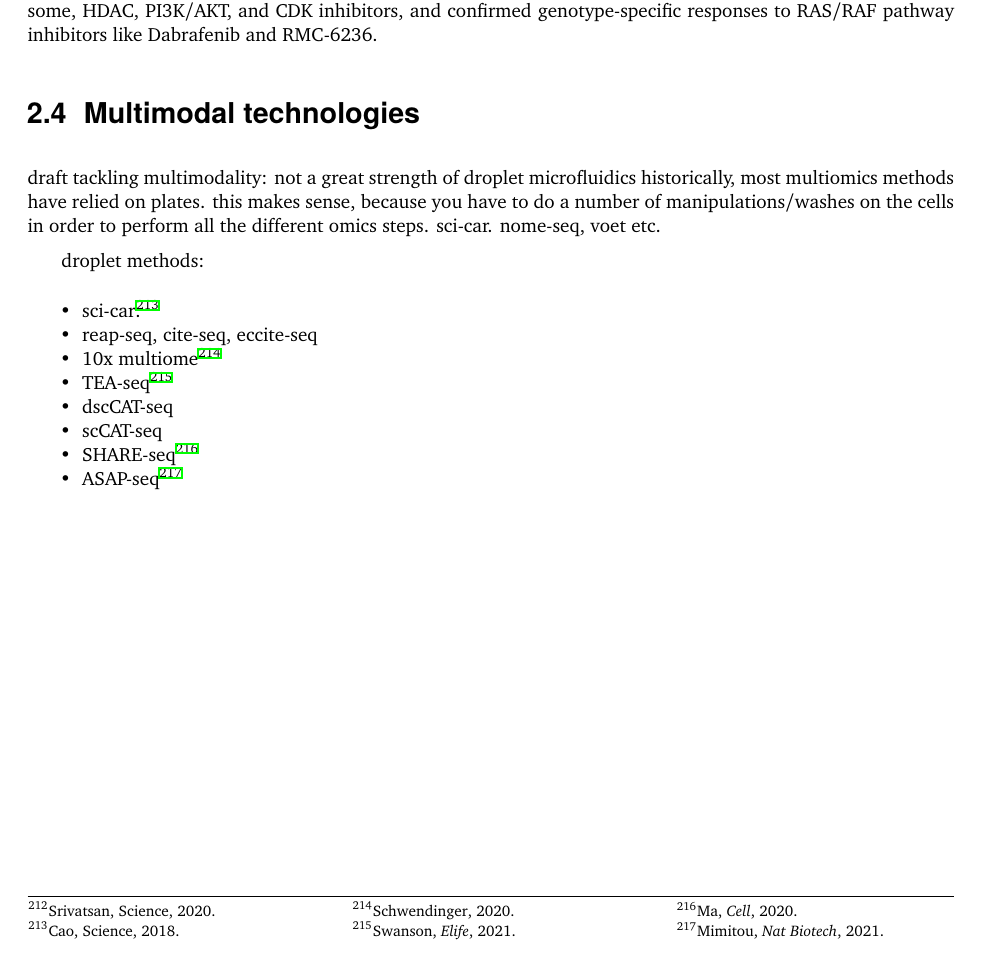
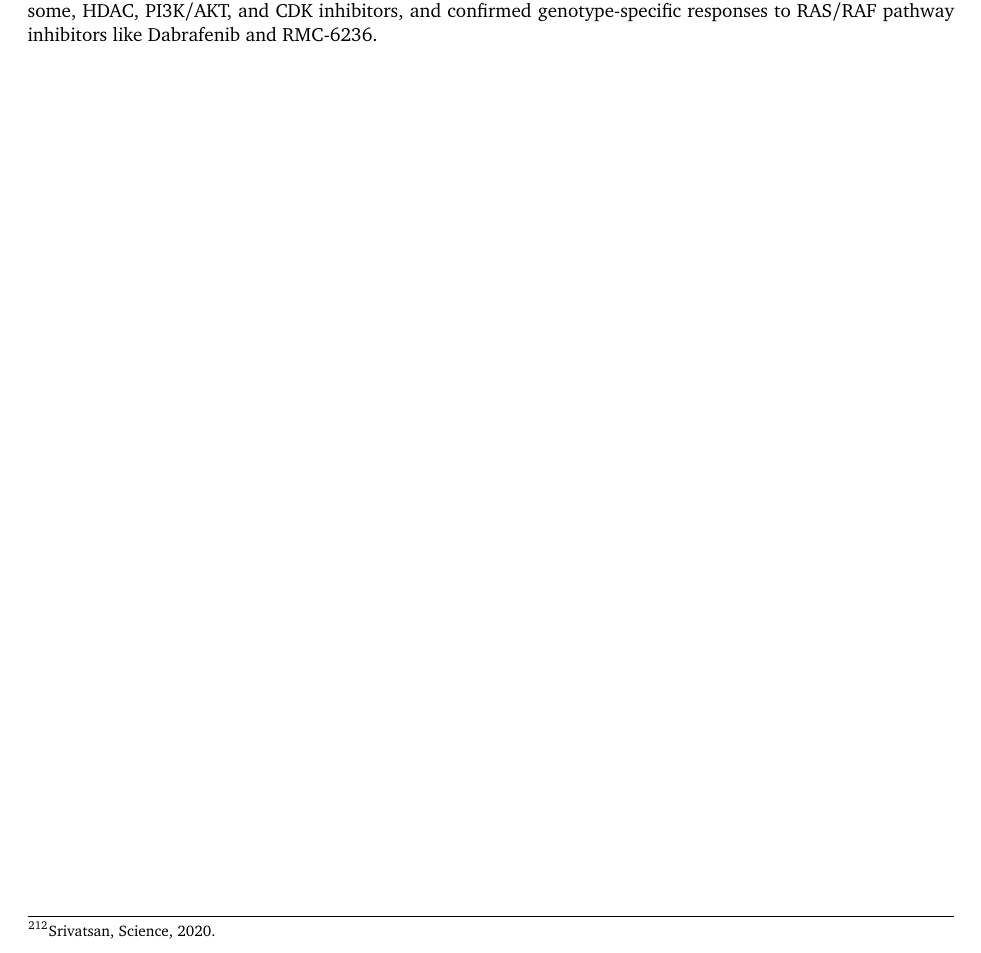
Before and after one commit to fderop/phd_thesis, a LaTeX thesis (phd_thesis.tex, which reads content/chapter_2_single_cell.tex): part of page 29 of 83, cut so that both start at the same text. Compiled offline with XeLaTeX.

Commit message:
giving up on multiomics?

```diff
--- a/content/chapter_2_single_cell.tex
+++ b/content/chapter_2_single_cell.tex
@@ -129,22 +129,22 @@ One disadvantage of the CRISPR screening methods above is that most of the vecto
 
 Single-cell RNA sequencing have recently also been used in chemical screens. For example, application of sci-RNA-seq on \num{5000} wells with 188 different small molecules $\times four doses \times duplicates \times 3 cell lines$ showed that MEK inhibitors affect KRAS/ABL-mutant A549 and K562 cells, but not MCF-7\sjcitep[.]{srivatsan2020massively} 17 different HDAC inhibitors each shared a transcriptional trajectory, arresting cell-cycling signaling. Moreover, the large number of cells assessed (\num{649340}) allowed per-condition cell counts to be aggregated into pseudo-viability scores. More recently, an extremely large study applied Parse Biosciences' GigaLab SPLiT-seq to profile 379 drugs across 50 genetically diverse human cancer cell lines, capturing over 95.6 million single-cell transcriptomes (median \num{1287} cells per condition, median \num{1890} transcripts per cell) across \num{52886} unique cell line-drug-dose combinations. All cell lines were grown together to form "mosaic tumor" spheroids in mixed cultures. The screen, a collaboration between Arc institute and Vevo Therapeutics, revealed pronounced transcriptional shifts in response to proteasome, HDAC, PI3K/AKT, and CDK inhibitors, and confirmed genotype-specific responses to RAS/RAF pathway inhibitors like Dabrafenib and RMC-6236.
 
-\section{Multimodal technologies}
-draft
-tackling multimodality: not a great strength of droplet microfluidics
-historically, most multiomics methods have relied on plates. this makes sense, because you have to do a number of manipulations/washes on the cells in order to perform all the different omics steps. sci-car. nome-seq, voet etc.
+% \section{Multimodal technologies}
+% draft
+% tackling multimodality: not a great strength of droplet microfluidics
+% historically, most multiomics methods have relied on plates. this makes sense, because you have to do a number of manipulations/washes on the cells in order to perform all the different omics steps. sci-car. nome-seq, voet etc.
 
-droplet methods:
-\begin{itemize}[noitemsep]
-	\item sci-car\sjcitep[.]{cao2018jointprofiling}
-	\item reap-seq, cite-seq, eccite-seq
-	\item 10x multiome\sjcitep[]{schwendinger2020chromium}
-	\item TEA-seq\sjcitep[]{swanson2021simultaneous}
-	\item dscCAT-seq
-	\item scCAT-seq
-	\item SHARE-seq\sjcitep[]{ma2020chromatin}
-	\item ASAP-seq\sjcitep[]{mimitou2021scalable}
-\end{itemize}
+% droplet methods:
+% \begin{itemize}[noitemsep]
+% 	\item sci-car\sjcitep[.]{cao2018jointprofiling}
+% 	\item reap-seq, cite-seq, eccite-seq
+% 	\item 10x multiome\sjcitep[]{schwendinger2020chromium}
+% 	\item TEA-seq\sjcitep[]{swanson2021simultaneous}
+% 	\item dscCAT-seq
+% 	\item scCAT-seq
+% 	\item SHARE-seq\sjcitep[]{ma2020chromatin}
+% 	\item ASAP-seq\sjcitep[]{mimitou2021scalable}
+% \end{itemize}
 
 % more complex assays coming up\sjcitep[.]{deJongheSpinDrop2023}
 % digital microfluidics\sjcitep[.]{lamannaDigitalMicrofluidicIsolation2020}
```
Also changed, not shown: content/chapter_4_design.tex (+0 -1 lines).
